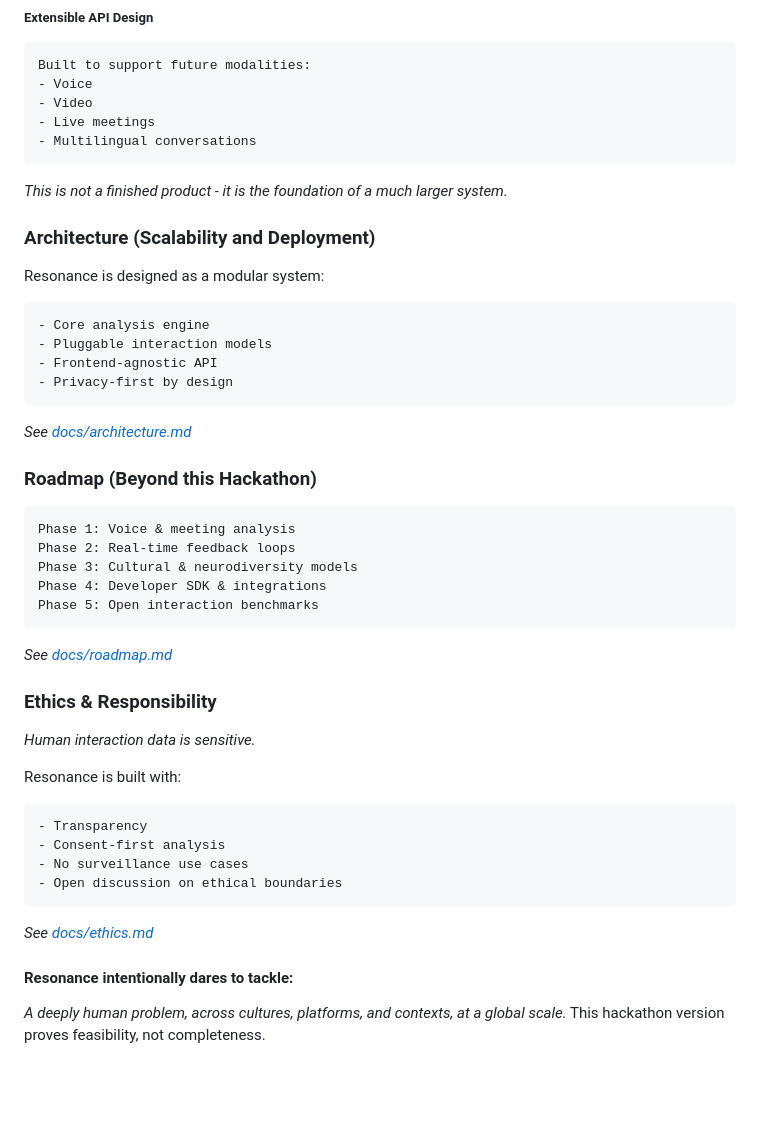
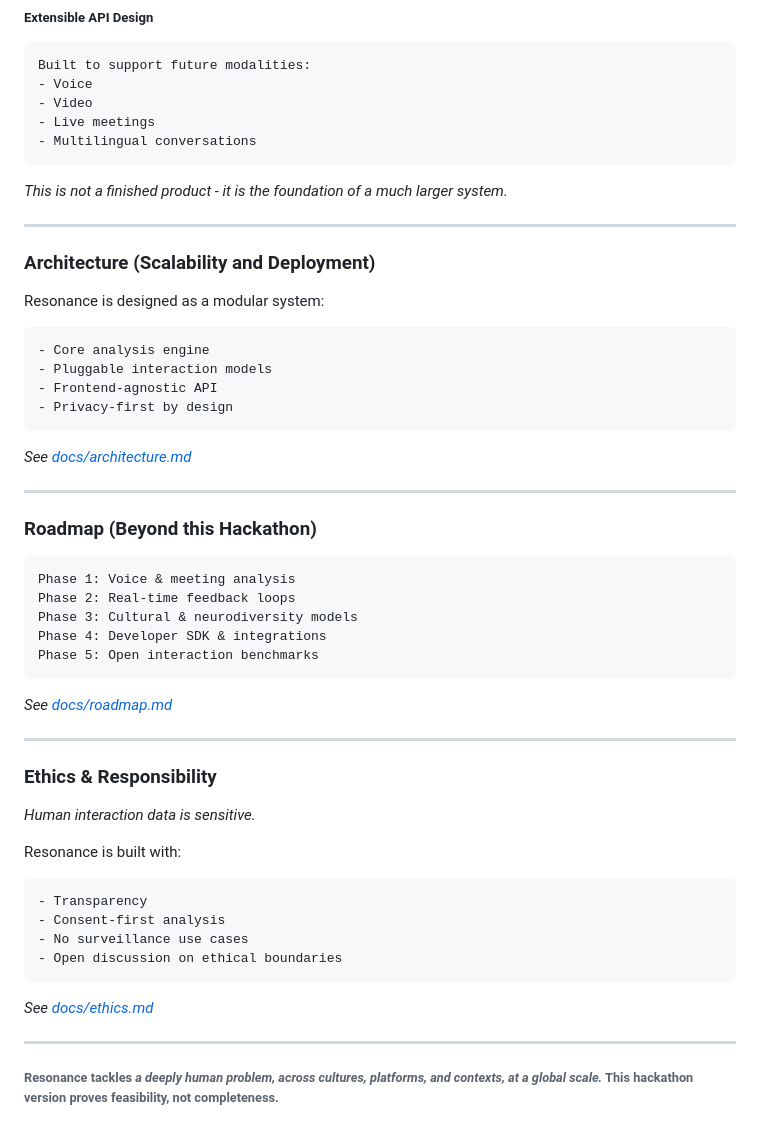
Before and after one commit to melvint-comp/United-Hacks-V6, a Markdown page: README.md, the part around one of its changes. Drawn GitHub-style; blank space fills up the shorter version.

```diff
--- a/README.md
+++ b/README.md
@@ -67,8 +75,9 @@ This repository implements:
 
 *This is not a finished product - it is the foundation of a much larger system.*
 
+---
+
 ### Architecture (Scalability and Deployment)
-
 Resonance is designed as a modular system:
 
     - Core analysis engine
@@ -78,6 +87,8 @@ Resonance is designed as a modular system:
 
 *See [docs/architecture.md](/docs/architecture.md)*
 
+---
+
 ### Roadmap (Beyond this Hackathon)
     Phase 1: Voice & meeting analysis
     Phase 2: Real-time feedback loops
@@ -86,6 +97,8 @@ Resonance is designed as a modular system:
     Phase 5: Open interaction benchmarks
 
 *See [docs/roadmap.md](/docs/roadmap.md)*
+
+---
 
 ### Ethics & Responsibility
 *Human interaction data is sensitive.*
@@ -99,7 +112,6 @@ Resonance is built with:
 
 *See [docs/ethics.md](/docs/ethics.md)*
 
+---
 
-#### Resonance intentionally dares to tackle:
-*A deeply human problem, across cultures, platforms, and contexts, at a global scale.*
-This hackathon version proves feasibility, not completeness.
+###### Resonance tackles *a deeply human problem, across cultures, platforms, and contexts, at a global scale.* This hackathon version proves feasibility, not completeness.
```
Also changed, not shown: other parts of README.md (+23 -15 lines).
